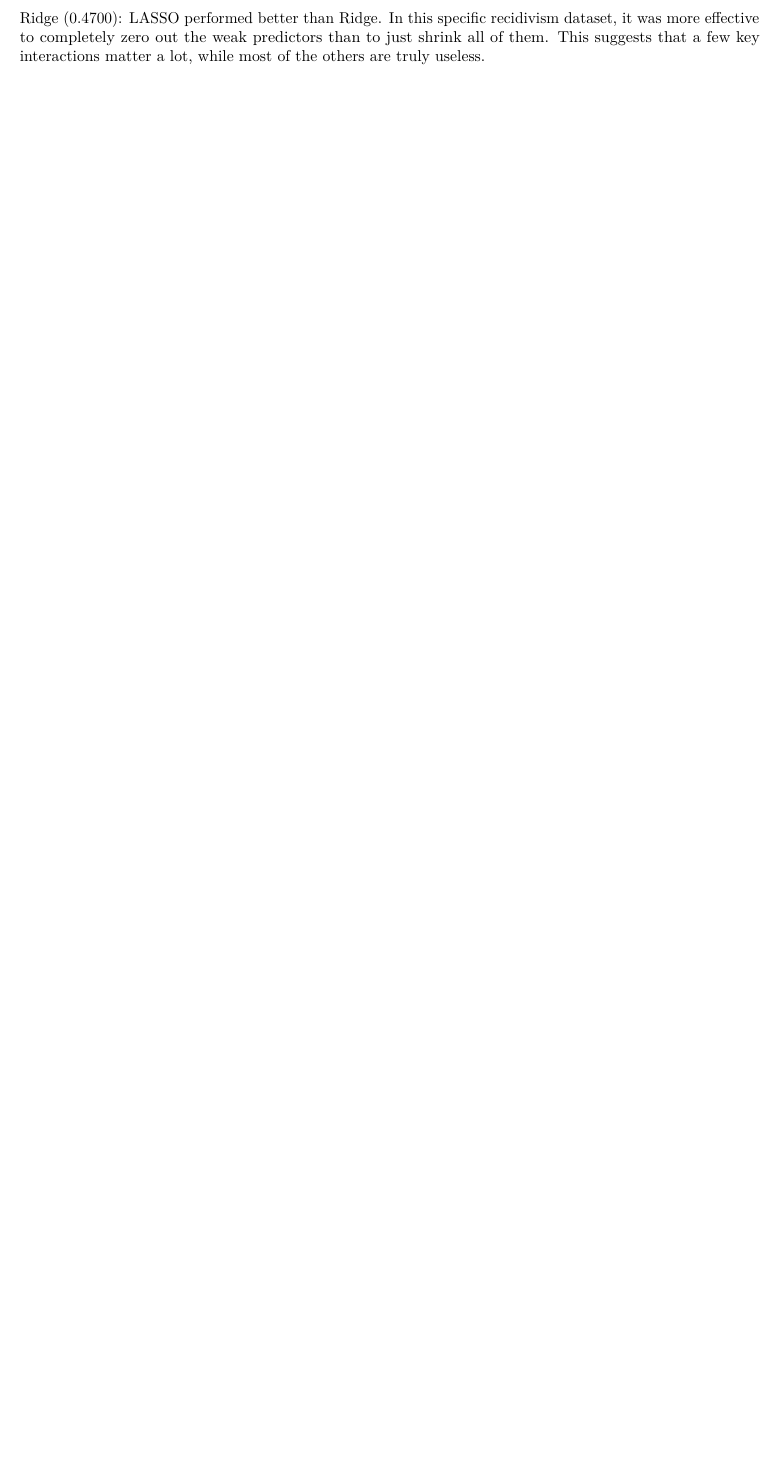
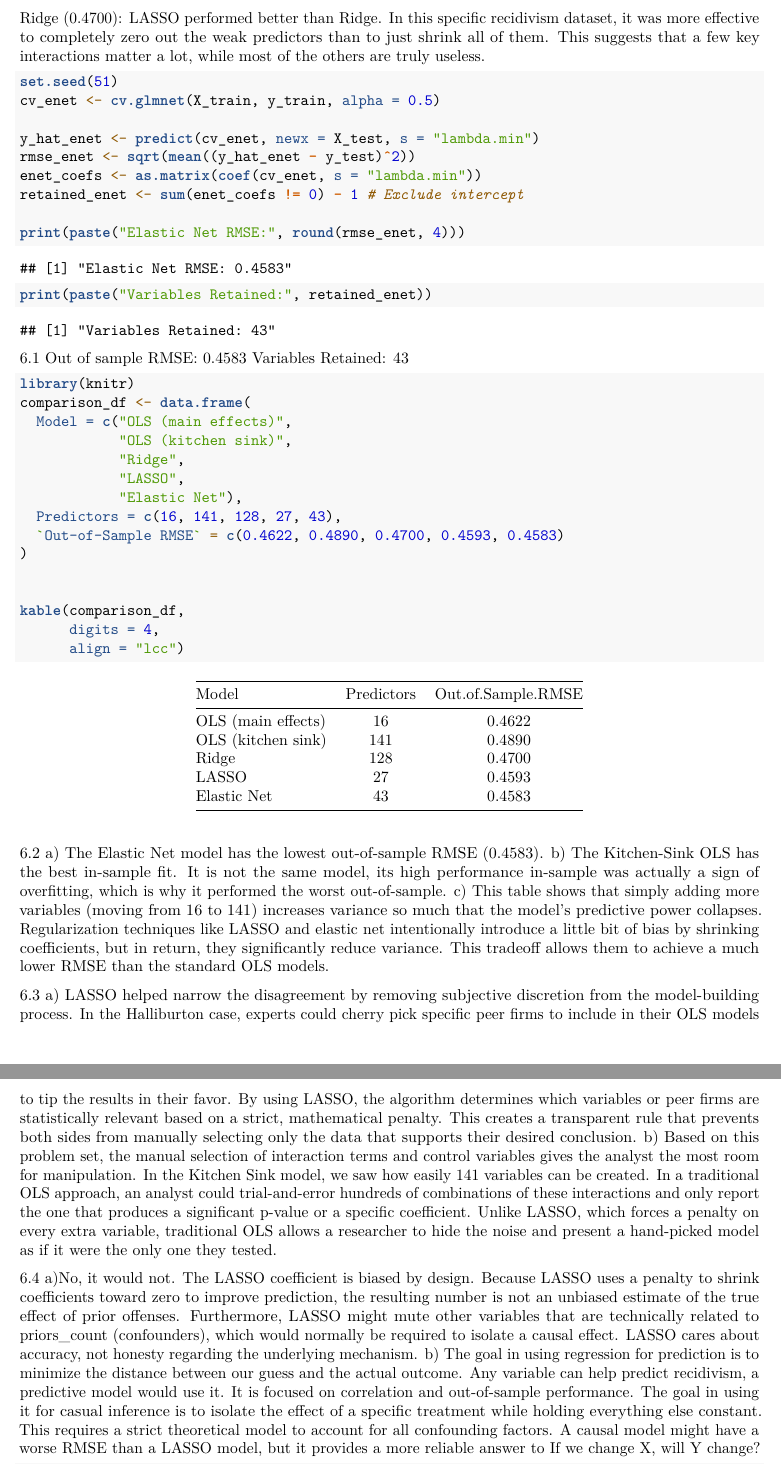
Before and after one commit to andrealmoreno/gov51-pset3, an R Markdown document (pset3.Rmd): part of page 10 of 10 before the commit and two parts of pages 10 and 11 of 11 after it, the two joined at a grey line, cut so that both start at the same text, the shorter picture padded with empty space. Rendered offline with R 4.5, knitr and Pandoc, then LaTeX, with nearby package versions.

Commit message:
6 Model Comparison and Interpretation

````diff
--- a/pset3.Rmd
+++ b/pset3.Rmd
@@ -261,3 +261,53 @@ OLS (0.4622): LASSO performed the best. It proved that there was useful informat
 Kitchen sink OLS (0.4890): LASSO massively improved the model. It reduced the error by over 6%, showing that more data is only better if you have a way to handle the overfitting.
 
 Ridge (0.4700): LASSO performed better than Ridge. In this specific recidivism dataset, it was more effective to completely zero out the weak predictors than to just shrink all of them. This suggests that a few key interactions matter a lot, while most of the others are truly useless.
+
+```{r 6.1}
+set.seed(51)
+cv_enet <- cv.glmnet(X_train, y_train, alpha = 0.5)
+
+y_hat_enet <- predict(cv_enet, newx = X_test, s = "lambda.min")
+rmse_enet <- sqrt(mean((y_hat_enet - y_test)^2))
+enet_coefs <- as.matrix(coef(cv_enet, s = "lambda.min"))
+retained_enet <- sum(enet_coefs != 0) - 1 # Exclude intercept
+
+print(paste("Elastic Net RMSE:", round(rmse_enet, 4)))
+print(paste("Variables Retained:", retained_enet))
+```
+6.1
+Out of sample RMSE:  0.4583
+Variables Retained: 43
+
+```{r 6.2}
+library(knitr)
+comparison_df <- data.frame(
+  Model = c("OLS (main effects)",
+            "OLS (kitchen sink)",
+            "Ridge",
+            "LASSO",
+            "Elastic Net"),
+  Predictors = c(16, 141, 128, 27, 43),
+  `Out-of-Sample RMSE` = c(0.4622, 0.4890, 0.4700, 0.4593, 0.4583)
+)
+
+
+kable(comparison_df,
+      digits = 4,
+      align = "lcc")
+```
+
+6.2
+a) The Elastic Net model has the lowest out-of-sample RMSE (0.4583).
+b) The Kitchen-Sink OLS has the best in-sample fit. It is not the same model, its high performance in-sample was actually a sign of overfitting, which is why it performed the worst out-of-sample.
+c) This table shows that simply adding more variables (moving from 16 to 141) increases variance so much that the model's predictive power collapses. Regularization techniques like LASSO and elastic net intentionally introduce a little bit of bias by shrinking coefficients, but in return, they significantly reduce variance. This tradeoff allows them to achieve a much lower RMSE than the standard OLS models.
+
+6.3
+a) LASSO helped narrow the disagreement by removing subjective discretion from the model-building process. In the Halliburton case, experts could cherry pick specific peer firms to include in their OLS models to tip the results in their favor. By using LASSO, the algorithm determines which variables or peer firms are statistically relevant based on a strict, mathematical penalty. This creates a transparent rule that prevents both sides from manually selecting only the data that supports their desired conclusion.
+b) Based on this problem set, the manual selection of interaction terms and control variables gives the analyst the most room for manipulation. In the Kitchen Sink model, we saw how easily 141 variables can be created. In a traditional OLS approach, an analyst could trial-and-error hundreds of combinations of these interactions and only report the one that produces a significant p-value or a specific coefficient. Unlike LASSO, which forces a penalty on every extra variable, traditional OLS allows a researcher to hide the noise and present a hand-picked model as if it were the only one they tested.
+
+6.4
+a)No, it would not. The LASSO coefficient is biased by design. Because LASSO uses a penalty to shrink coefficients toward zero to improve prediction, the resulting number is not an unbiased estimate of the true effect of prior offenses. Furthermore, LASSO might mute other variables that are technically related to priors_count (confounders), which would normally be required to isolate a causal effect. LASSO cares about accuracy, not honesty regarding the underlying mechanism.
+b) The goal in using regression for prediction is to minimize the distance between our guess and the actual outcome. Any variable can help predict recidivism, a predictive model would use it. It is focused on correlation and out-of-sample performance. The goal in using it for casual inference is to isolate the effect of a specific treatment while holding everything else constant. This requires a strict theoretical model to account for all confounding factors. A causal model might have a worse RMSE than a LASSO model, but it provides a more reliable answer to If we change X, will Y change?
+
+
+```{r 6.5}
````
Also changed, not shown: pset3.Rmd (22 more changed lines).
